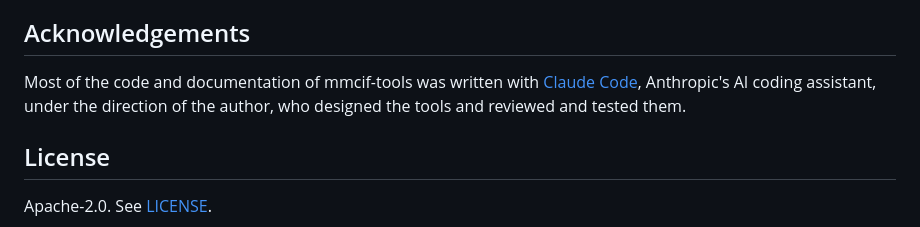
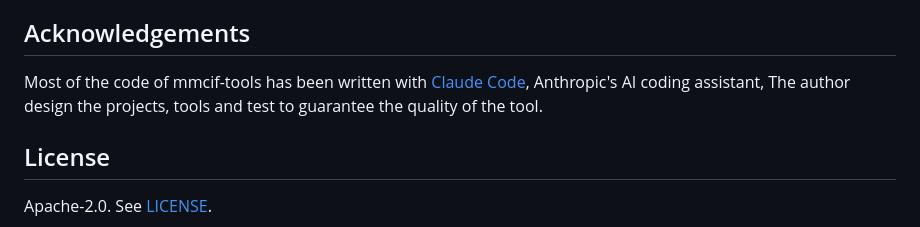
Before and after one commit to matteo-cagiada/mmcif-tools, a Markdown page: README.md, the part around the change. Rendered like a GitHub page.

```diff
--- a/README.md
+++ b/README.md
@@ -166,9 +166,8 @@ How to cite mmcif-tools is in [CITATION.cff](CITATION.cff); the changes between
 
 ## Acknowledgements
 
-Most of the code and documentation of mmcif-tools was written with [Claude Code](https://claude.com/claude-code),
-Anthropic's AI coding assistant, under the direction of the author, who designed the tools and reviewed and tested
-them.
+Most of the code of mmcif-tools has been written with [Claude Code](https://claude.com/claude-code),
+Anthropic's AI coding assistant, The author design the projects, tools and test to guarantee the quality of the tool.
 
 ## License
 
```
